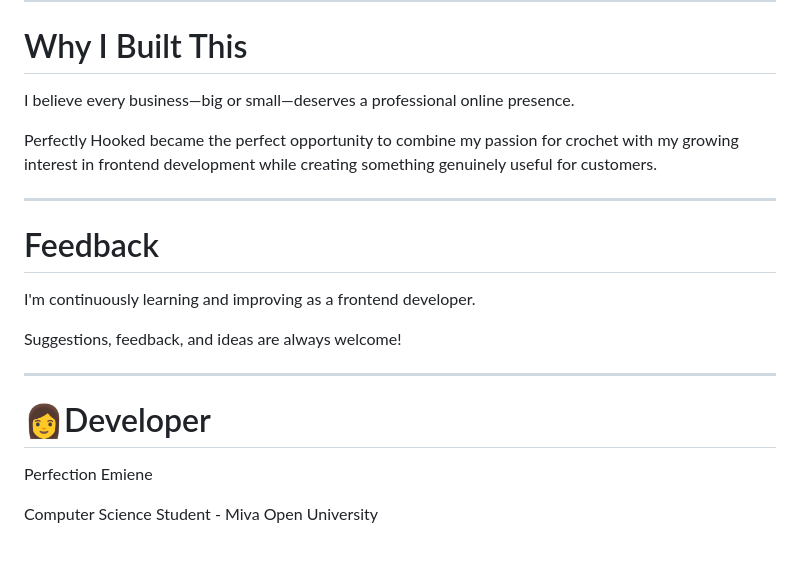
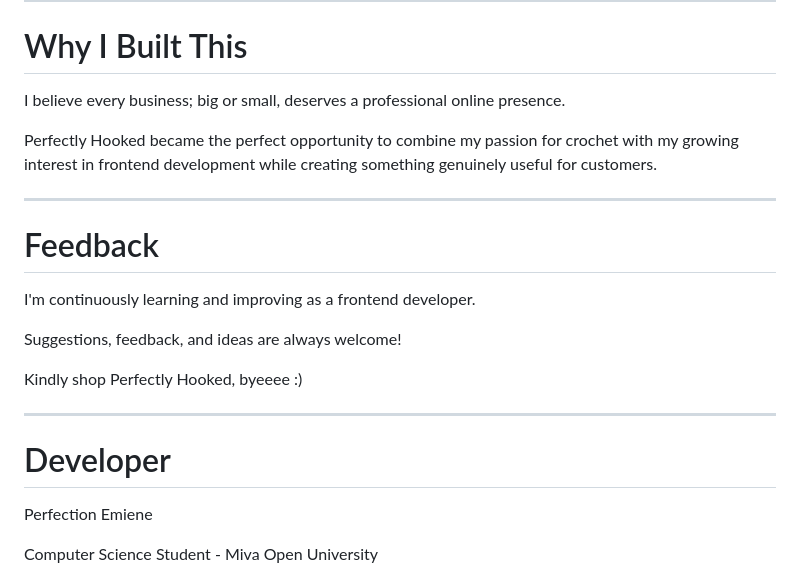
Before and after one commit to perfectionemiene/perfectly-hooked, a Markdown page: README.md, the part around one of its changes. Rendered like a GitHub page; blank space fills up the shorter version.

```diff
--- a/README.md
+++ b/README.md
@@ -165,7 +165,7 @@ Building this project helped me strengthen my understanding of:
 
 # Why I Built This
 
-I believe every business—big or small—deserves a professional online presence.
+I believe every business; big or small, deserves a professional online presence.
 
 Perfectly Hooked became the perfect opportunity to combine my passion for crochet with my growing interest in frontend development while creating something genuinely useful for customers.
 
@@ -177,9 +177,11 @@ I'm continuously learning and improving as a frontend developer.
 
 Suggestions, feedback, and ideas are always welcome!
 
+Kindly shop Perfectly Hooked, byeeee :)
+
 ---
 
-# 👩Developer
+# Developer
 
 Perfection Emiene
 
```
Also changed, not shown: other parts of README.md (+1 -1 lines).
